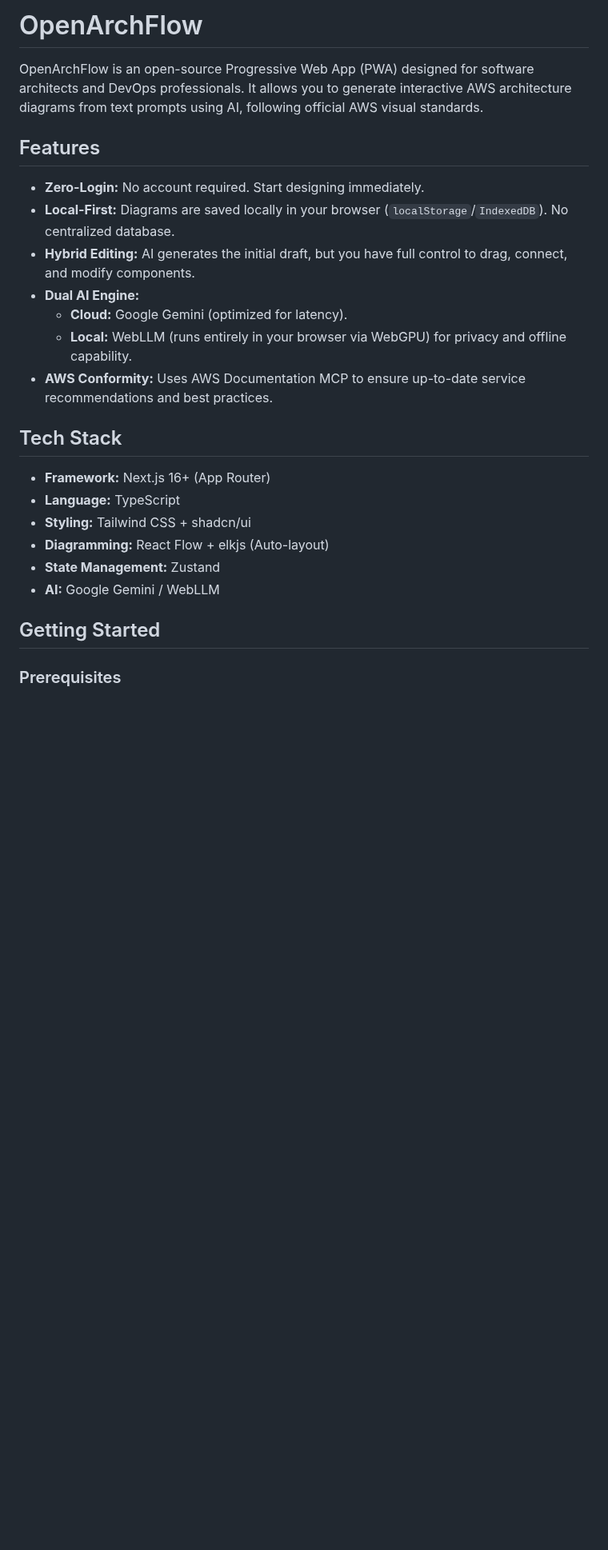
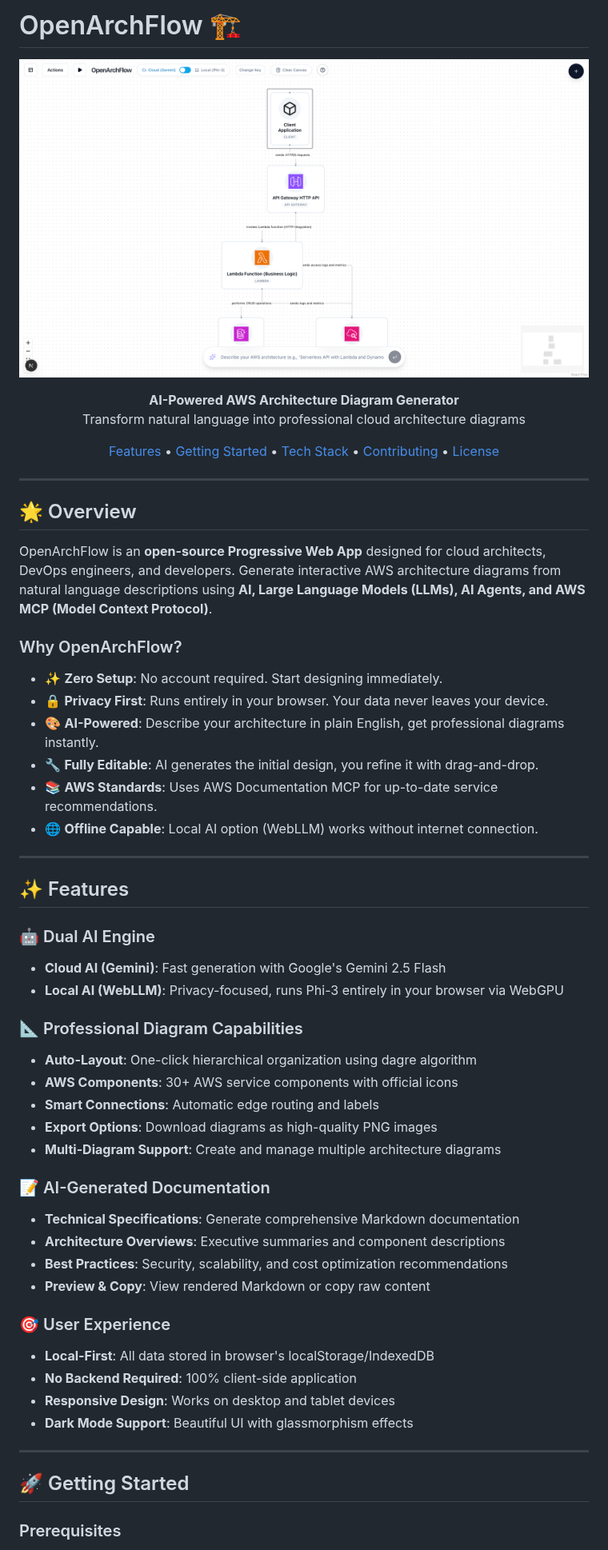
Before and after one commit to dmux/OpenArchFlow, a Markdown page: README.md, the part around one of its changes. Shown at 80% size. GitHub-like rendering; pictures changed too: docs/screenshot.png (added); blank space fills up the shorter version.

Commit message:
feat: implement core features for an AI-powered AWS architecture diagram generator, including WebLLM integration, AWS component handling, and comprehensive documentation.

```diff
--- a/README.md
+++ b/README.md
@@ -1,27 +1,72 @@
-# OpenArchFlow
+# OpenArchFlow 🏗️
 
-OpenArchFlow is an open-source Progressive Web App (PWA) designed for software architects and DevOps professionals. It allows you to generate interactive AWS architecture diagrams from text prompts using AI, following official AWS visual standards.
+<p align="center">
+  <img src="docs/screenshot.png" alt="OpenArchFlow Screenshot" width="800"/>
+</p>
 
-## Features
+<p align="center">
+  <strong>AI-Powered AWS Architecture Diagram Generator</strong>
+  <br>
+  Transform natural language into professional cloud architecture diagrams
+</p>
 
-- **Zero-Login:** No account required. Start designing immediately.
-- **Local-First:** Diagrams are saved locally in your browser (`localStorage`/`IndexedDB`). No centralized database.
-- **Hybrid Editing:** AI generates the initial draft, but you have full control to drag, connect, and modify components.
-- **Dual AI Engine:**
-  - **Cloud:** Google Gemini (optimized for latency).
-  - **Local:** WebLLM (runs entirely in your browser via WebGPU) for privacy and offline capability.
-- **AWS Conformity:** Uses AWS Documentation MCP to ensure up-to-date service recommendations and best practices.
+<p align="center">
+  <a href="#-features">Features</a> •
+  <a href="#-getting-started">Getting Started</a> •
+  <a href="#-tech-stack">Tech Stack</a> •
+  <a href="#-contributing">Contributing</a> •
+  <a href="#-license">License</a>
+</p>
 
-## Tech Stack
+---
 
-- **Framework:** Next.js 16+ (App Router)
-- **Language:** TypeScript
-- **Styling:** Tailwind CSS + shadcn/ui
-- **Diagramming:** React Flow + elkjs (Auto-layout)
-- **State Management:** Zustand
-- **AI:** Google Gemini / WebLLM
+## 🌟 Overview
 
-## Getting Started
+OpenArchFlow is an **open-source Progressive Web App** designed for cloud architects, DevOps engineers, and developers. Generate interactive AWS architecture diagrams from natural language descriptions using **AI, Large Language Models (LLMs), AI Agents, and AWS MCP (Model Context Protocol)**.
+
+### Why OpenArchFlow?
+
+- ✨ **Zero Setup**: No account required. Start designing immediately.
+- 🔒 **Privacy First**: Runs entirely in your browser. Your data never leaves your device.
+- 🎨 **AI-Powered**: Describe your architecture in plain English, get professional diagrams instantly.
+- 🔧 **Fully Editable**: AI generates the initial design, you refine it with drag-and-drop.
+- 📚 **AWS Standards**: Uses AWS Documentation MCP for up-to-date service recommendations.
+- 🌐 **Offline Capable**: Local AI option (WebLLM) works without internet connection.
+
+---
+
+## ✨ Features
+
+### 🤖 Dual AI Engine
+
+- **Cloud AI (Gemini)**: Fast generation with Google's Gemini 2.5 Flash
+- **Local AI (WebLLM)**: Privacy-focused, runs Phi-3 entirely in your browser via WebGPU
+
+### 📐 Professional Diagram Capabilities
+
+- **Auto-Layout**: One-click hierarchical organization using dagre algorithm
+- **AWS Components**: 30+ AWS service components with official icons
+- **Smart Connections**: Automatic edge routing and labels
+- **Export Options**: Download diagrams as high-quality PNG images
+- **Multi-Diagram Support**: Create and manage multiple architecture diagrams
+
+### 📝 AI-Generated Documentation
+
+- **Technical Specifications**: Generate comprehensive Markdown documentation
+- **Architecture Overviews**: Executive summaries and component descriptions
+- **Best Practices**: Security, scalability, and cost optimization recommendations
+- **Preview & Copy**: View rendered Markdown or copy raw content
+
+### 🎯 User Experience
+
+- **Local-First**: All data stored in browser's localStorage/IndexedDB
+- **No Backend Required**: 100% client-side application
+- **Responsive Design**: Works on desktop and tablet devices
+- **Dark Mode Support**: Beautiful UI with glassmorphism effects
+
+---
+
+## 🚀 Getting Started
 
 ### Prerequisites
 
```
Also changed, not shown: other parts of README.md (+152 -10 lines), 7 other files.
